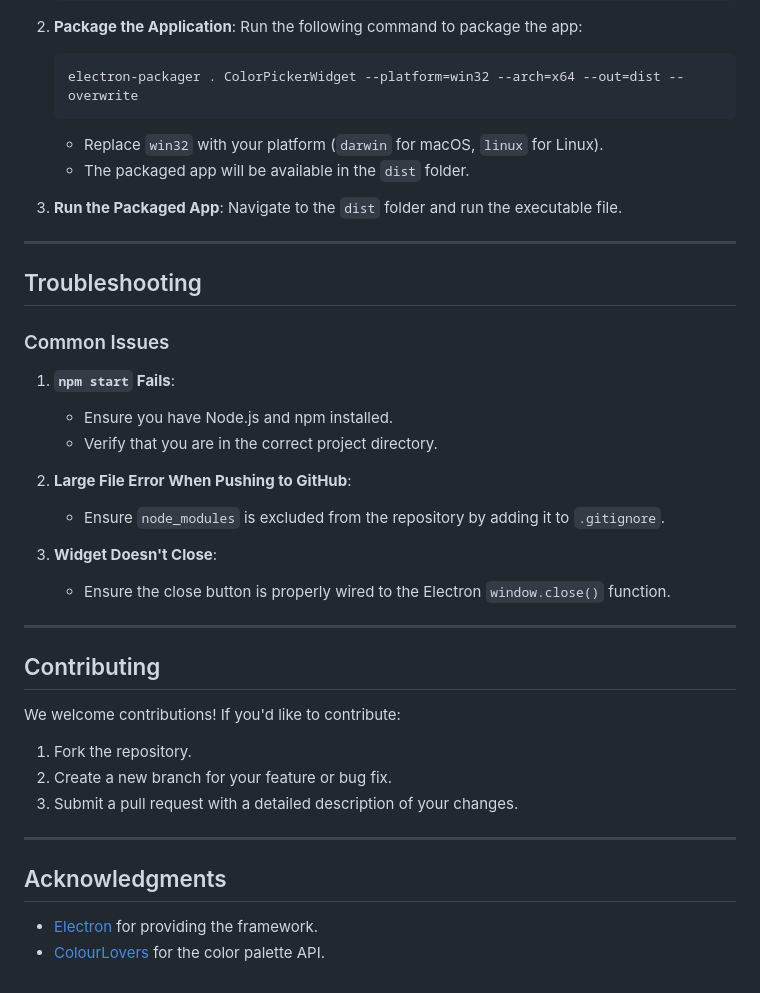
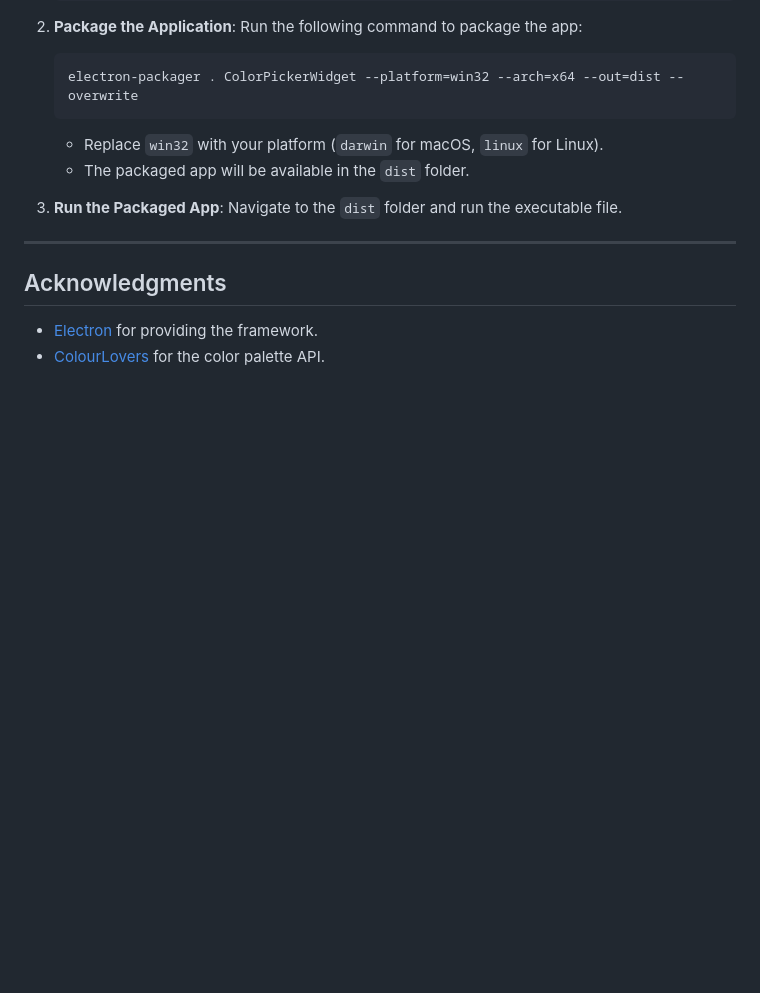
Before and after one commit to t3hije01/ChromaPick, a Markdown page: README.md, the part around one of its changes. GitHub-like rendering; blank space fills up the shorter version.

```diff
--- a/README.md
+++ b/README.md
@@ -82,28 +99,6 @@ If you'd like to package the widget as a standalone application for distribution
 
 ---
 
-## Troubleshooting
-### Common Issues
-1. **`npm start` Fails**:
-   - Ensure you have Node.js and npm installed.
-   - Verify that you are in the correct project directory.
-
-2. **Large File Error When Pushing to GitHub**:
-   - Ensure `node_modules` is excluded from the repository by adding it to `.gitignore`.
-
-3. **Widget Doesn't Close**:
-   - Ensure the close button is properly wired to the Electron `window.close()` function.
-
----
-
-## Contributing
-We welcome contributions! If you'd like to contribute:
-1. Fork the repository.
-2. Create a new branch for your feature or bug fix.
-3. Submit a pull request with a detailed description of your changes.
-
----
-
 ## Acknowledgments
 - [Electron](https://www.electronjs.org/) for providing the framework.
 - [ColourLovers](http://www.colourlovers.com/) for the color palette API.
```
Also changed, not shown: other parts of README.md (+24 -7 lines).
